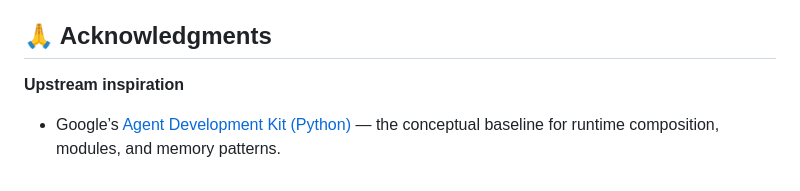
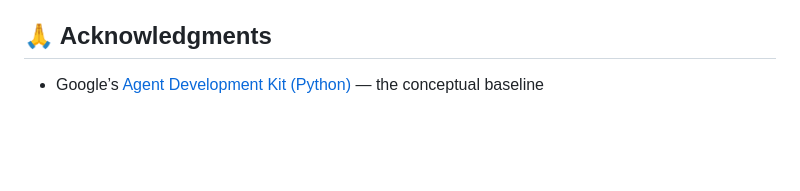
Before and after one commit to Protocol-Lattice/go-agent, a Markdown page: README.md, the part around the change. GitHub-like rendering; blank space fills up the shorter version.

```diff
--- a/README.md
+++ b/README.md
@@ -154,5 +154,4 @@ Issues and pull requests are welcome! Please update the README and examples when
 
 ## 🙏 Acknowledgments
 
-**Upstream inspiration**
-- Google’s [Agent Development Kit (Python)](https://github.com/google/adk-python) — the conceptual baseline for runtime composition, modules, and memory patterns.
+- Google’s [Agent Development Kit (Python)](https://github.com/google/adk-python) — the conceptual baseline
```
